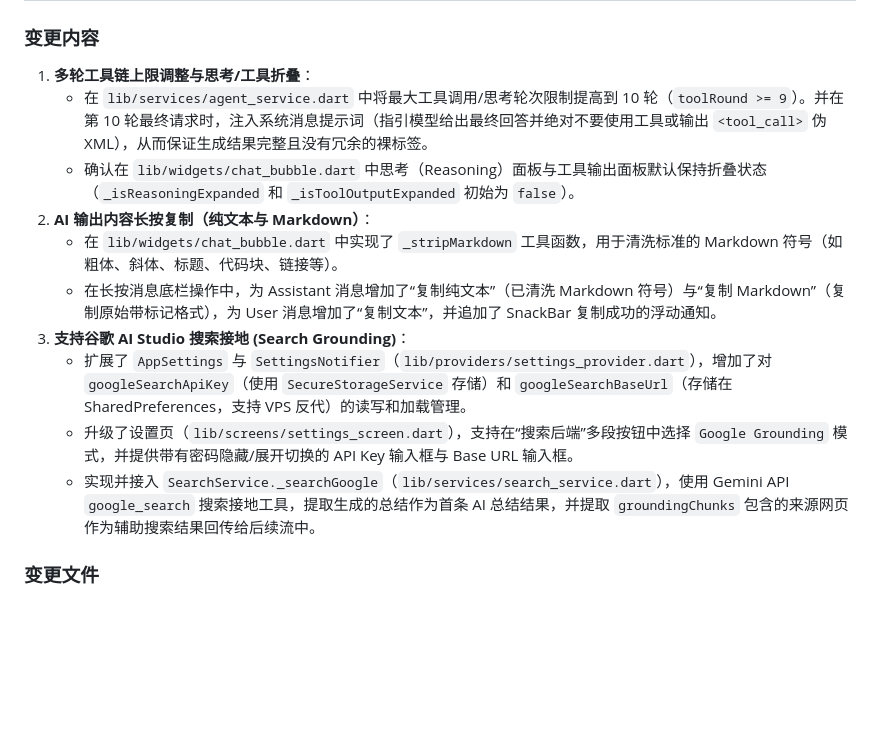
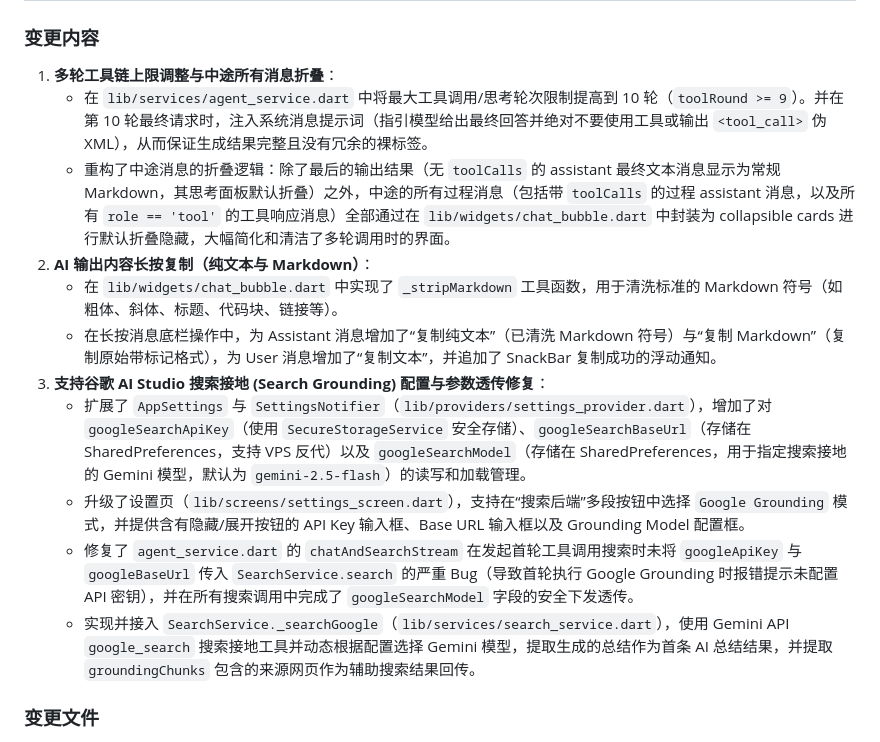
Before and after one commit to naruse-love/chat-app, a Markdown page: WORK_LOG.md, the part around the change. Drawn GitHub-style; blank space fills up the shorter version.

Commit message:
docs: update walkthrough.md with final changes summary

```diff
--- a/WORK_LOG.md
+++ b/WORK_LOG.md
@@ -1,16 +1,17 @@
 ## 2026-07-18 Maintenance: Multi-Round 10-Limit collapse, AI Copy Plain/Markdown, and Google Search Grounding
 
 ### 变更内容
-1. **多轮工具链上限调整与思考/工具折叠**：
+1. **多轮工具链上限调整与中途所有消息折叠**：
    - 在 `lib/services/agent_service.dart` 中将最大工具调用/思考轮次限制提高到 10 轮（`toolRound >= 9`）。并在第 10 轮最终请求时，注入系统消息提示词（指引模型给出最终回答并绝对不要使用工具或输出 `<tool_call>` 伪 XML），从而保证生成结果完整且没有冗余的裸标签。
-   - 确认在 `lib/widgets/chat_bubble.dart` 中思考（Reasoning）面板与工具输出面板默认保持折叠状态（`_isReasoningExpanded` 和 `_isToolOutputExpanded` 初始为 `false`）。
+   - 重构了中途消息的折叠逻辑：除了最后的输出结果（无 `toolCalls` 的 assistant 最终文本消息显示为常规 Markdown，其思考面板默认折叠）之外，中途的所有过程消息（包括带 `toolCalls` 的过程 assistant 消息，以及所有 `role == 'tool'` 的工具响应消息）全部通过在 `lib/widgets/chat_bubble.dart` 中封装为 collapsible cards 进行默认折叠隐藏，大幅简化和清洁了多轮调用时的界面。
 2. **AI 输出内容长按复制（纯文本与 Markdown）**：
    - 在 `lib/widgets/chat_bubble.dart` 中实现了 `_stripMarkdown` 工具函数，用于清洗标准的 Markdown 符号（如粗体、斜体、标题、代码块、链接等）。
    - 在长按消息底栏操作中，为 Assistant 消息增加了“复制纯文本”（已清洗 Markdown 符号）与“复制 Markdown”（复制原始带标记格式），为 User 消息增加了“复制文本”，并追加了 SnackBar 复制成功的浮动通知。
-3. **支持谷歌 AI Studio 搜索接地 (Search Grounding)**：
-   - 扩展了 `AppSettings` 与 `SettingsNotifier`（`lib/providers/settings_provider.dart`），增加了对 `googleSearchApiKey`（使用 `SecureStorageService` 存储）和 `googleSearchBaseUrl`（存储在 SharedPreferences，支持 VPS 反代）的读写和加载管理。
-   - 升级了设置页（`lib/screens/settings_screen.dart`），支持在“搜索后端”多段按钮中选择 `Google Grounding` 模式，并提供带有密码隐藏/展开切换的 API Key 输入框与 Base URL 输入框。
-   - 实现并接入 `SearchService._searchGoogle`（`lib/services/search_service.dart`），使用 Gemini API `google_search` 搜索接地工具，提取生成的总结作为首条 AI 总结结果，并提取 `groundingChunks` 包含的来源网页作为辅助搜索结果回传给后续流中。
+3. **支持谷歌 AI Studio 搜索接地 (Search Grounding) 配置与参数透传修复**：
+   - 扩展了 `AppSettings` 与 `SettingsNotifier`（`lib/providers/settings_provider.dart`），增加了对 `googleSearchApiKey`（使用 `SecureStorageService` 安全存储）、`googleSearchBaseUrl`（存储在 SharedPreferences，支持 VPS 反代）以及 `googleSearchModel`（存储在 SharedPreferences，用于指定搜索接地的 Gemini 模型，默认为 `gemini-2.5-flash`）的读写和加载管理。
+   - 升级了设置页（`lib/screens/settings_screen.dart`），支持在“搜索后端”多段按钮中选择 `Google Grounding` 模式，并提供含有隐藏/展开按钮的 API Key 输入框、Base URL 输入框以及 Grounding Model 配置框。
+   - 修复了 `agent_service.dart` 的 `chatAndSearchStream` 在发起首轮工具调用搜索时未将 `googleApiKey` 与 `googleBaseUrl` 传入 `SearchService.search` 的严重 Bug（导致首轮执行 Google Grounding 时报错提示未配置 API 密钥），并在所有搜索调用中完成了 `googleSearchModel` 字段的安全下发透传。
+   - 实现并接入 `SearchService._searchGoogle`（`lib/services/search_service.dart`），使用 Gemini API `google_search` 搜索接地工具并动态根据配置选择 Gemini 模型，提取生成的总结作为首条 AI 总结结果，并提取 `groundingChunks` 包含的来源网页作为辅助搜索结果回传。
 
 ### 变更文件
 - `lib/providers/settings_provider.dart`
```
Also changed, not shown: .agents/context.md (+2 -2 lines).
